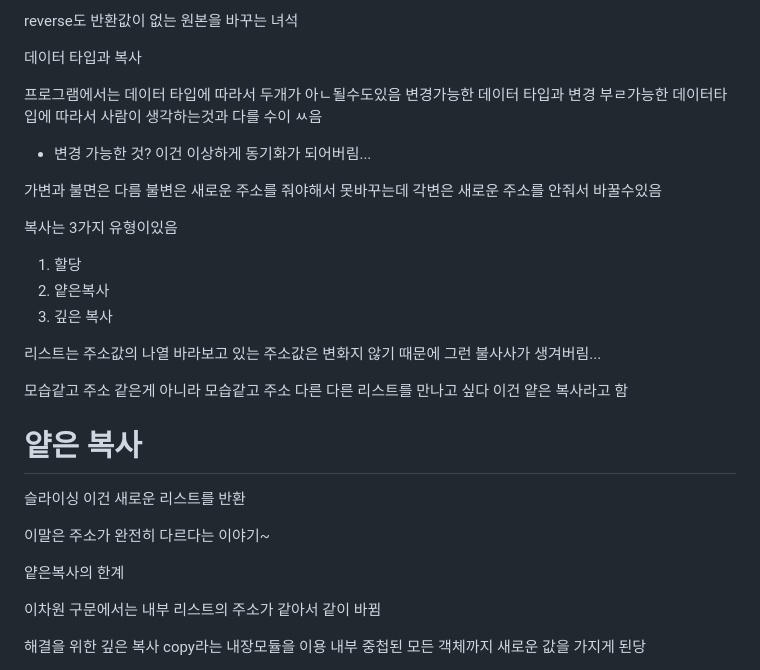
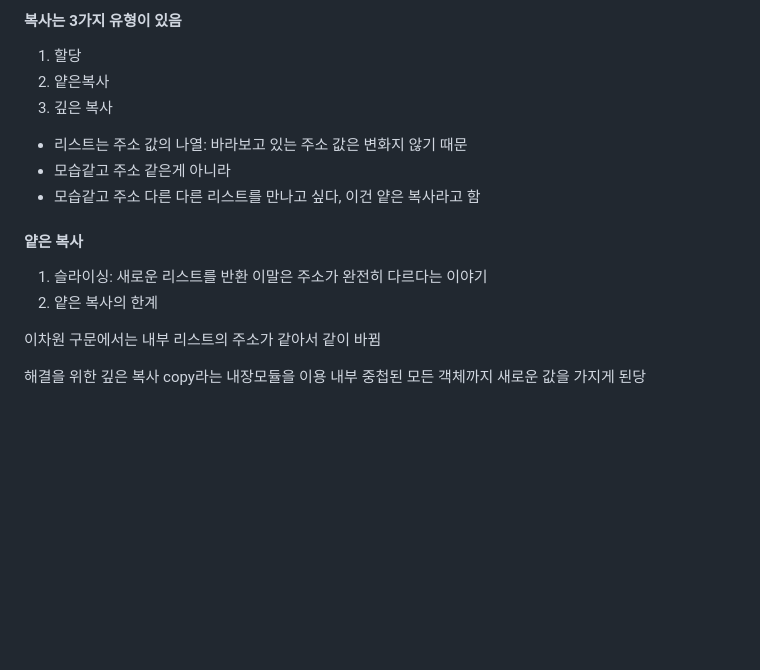
Before and after one commit to Hungry55555/1_TIL, a Markdown page: 2_python/240122_데이터구조.md, the part around the change printed below. Drawn GitHub-style; blank space fills up the shorter version.

```diff
--- a/2_python/240122_데이터구조.md
+++ b/2_python/240122_데이터구조.md
@@ -142,38 +93,15 @@ sort 반환값이 none 원본을 바꾸는 녀석이라 반환이없음
-reverse도 반환값이 없는 원본을 바꾸는 녀석
-
-
-데이터 타입과 복사
-
-프로그램에서는 데이터 타입에 따라서 두개가 아ㄴ될수도있음
-변경가능한 데이터 타입과 변경 부ㄹ가능한 데이터타입에 따라서 사람이 생각하는것과 다를 수이 ㅆ음
-
-* 변경 가능한 것?
-이건 이상하게 동기화가 되어버림...
-
-
-가변과 불면은 다름
-불변은 새로운 주소를 줘야해서 못바꾸는데
-각변은 새로운 주소를 안줘서 바꿀수있음
-
-
-복사는 3가지 유형이있음
+#### 복사는 3가지 유형이 있음
 1. 할당
 2. 얕은복사
 3. 깊은 복사
+* 리스트는 주소 값의 나열: 바라보고 있는 주소 값은 변화지 않기 때문
+* 모습같고 주소 같은게 아니라
+* 모습같고 주소 다른 다른 리스트를 만나고 싶다, 이건 얕은 복사라고 함
 
-리스트는 주소값의 나열
-바라보고 있는 주소값은 변화지 않기 때문에 그런 불사사가 생겨버림...
-
-모습같고 주소 같은게 아니라
-모습같고 주소 다른 다른 리스트를 만나고 싶다
-이건 얕은 복사라고 함
-# 얕은 복사
-슬라이싱
-이건 새로운 리스트를 반환
-
-이말은 주소가 완전히 다르다는 이야기~
-
-얕은복사의 한계
+#### 얕은 복사
+1. 슬라이싱: 새로운 리스트를 반환
+이말은 주소가 완전히 다르다는 이야기
+2. 얕은 복사의 한계
 
 이차원 구문에서는 내부 리스트의 주소가 같아서 같이 바뀜
 
```
Also changed, not shown: other parts of 2_python/240122_데이터구조.md (+51 -100 lines), 5_django/240314_model.md (added, +158 -0 lines), 5_django/선생님314.md (added, +37 -0 lines), 5_django/image-7.png (added), 3 other files.
